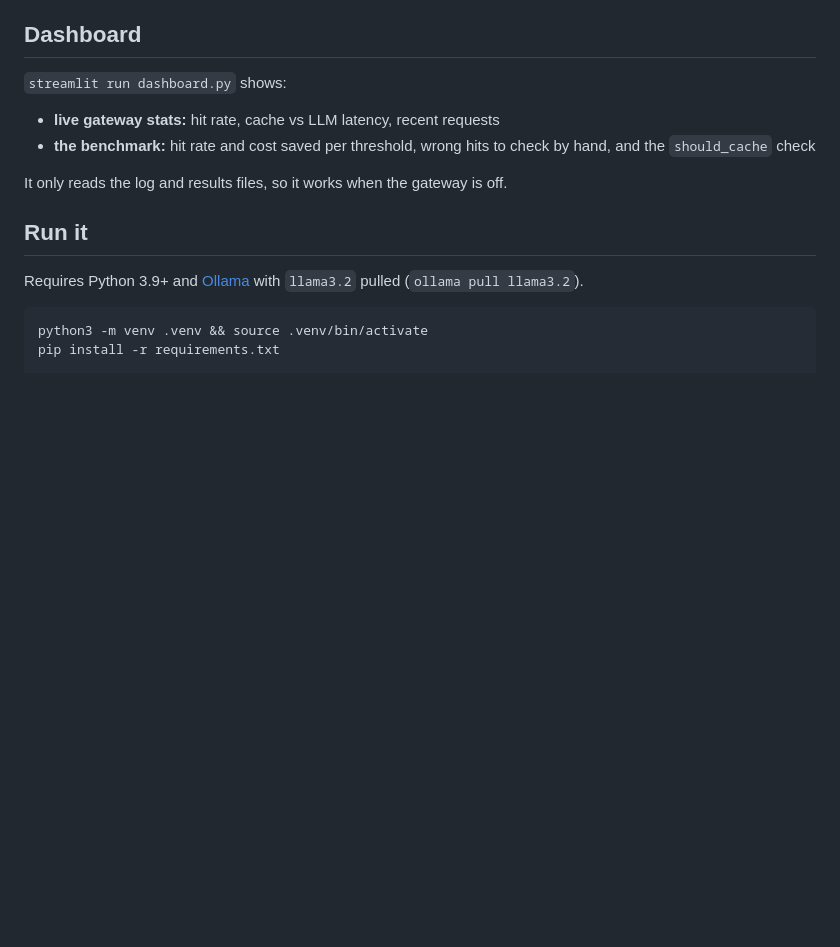
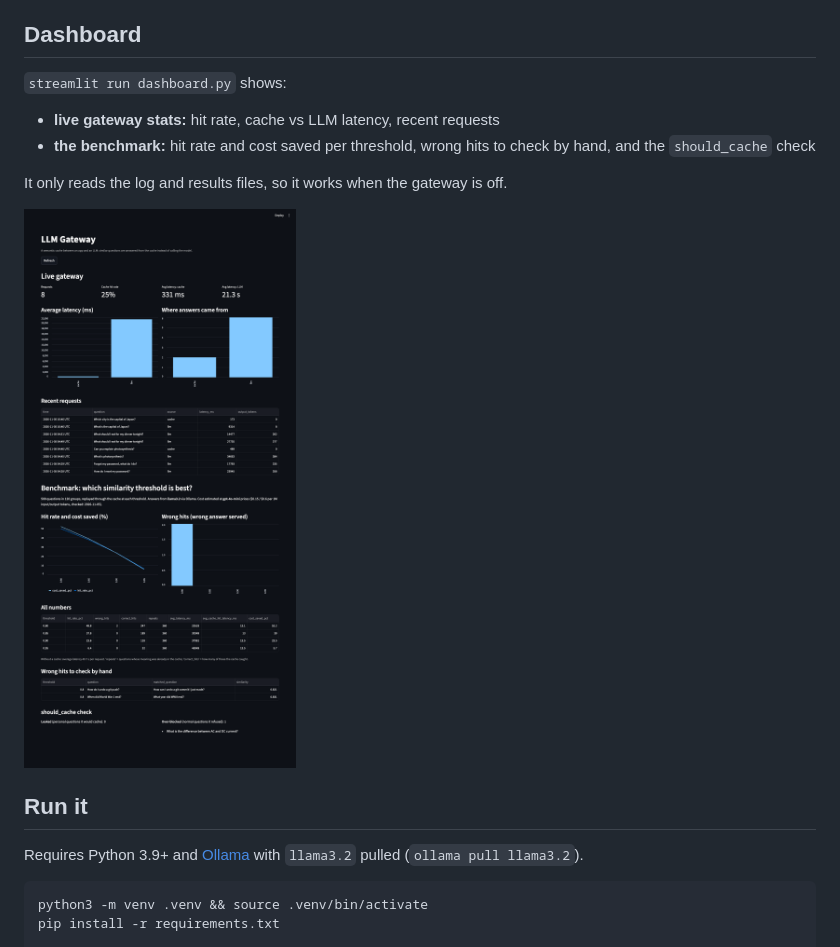
Before and after one commit to vpandhare-25/llm-gateway, a Markdown page: README.md, the part around the change. Drawn GitHub-style; pictures changed too: docs/dashboard.png (added); blank space fills up the shorter version.

Commit message:
Add dashboard screenshot to README

```diff
--- a/README.md
+++ b/README.md
@@ -99,6 +99,8 @@ Ollama call took ~50 s on a MacBook Air.*
 
 It only reads the log and results files, so it works when the gateway is off.
 
+![Dashboard: live gateway stats, then the benchmark charts, wrong hits and should_cache check](docs/dashboard.png)
+
 ## Run it
 
 Requires Python 3.9+ and [Ollama](https://ollama.com) with `llama3.2` pulled (`ollama pull llama3.2`).
```
